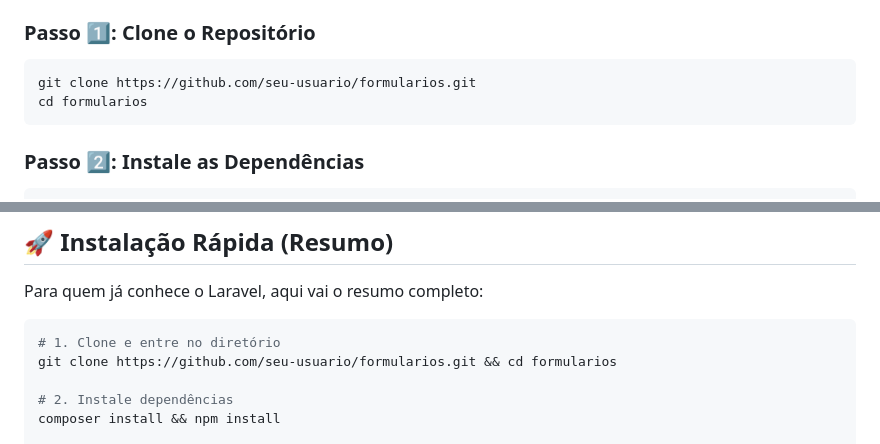
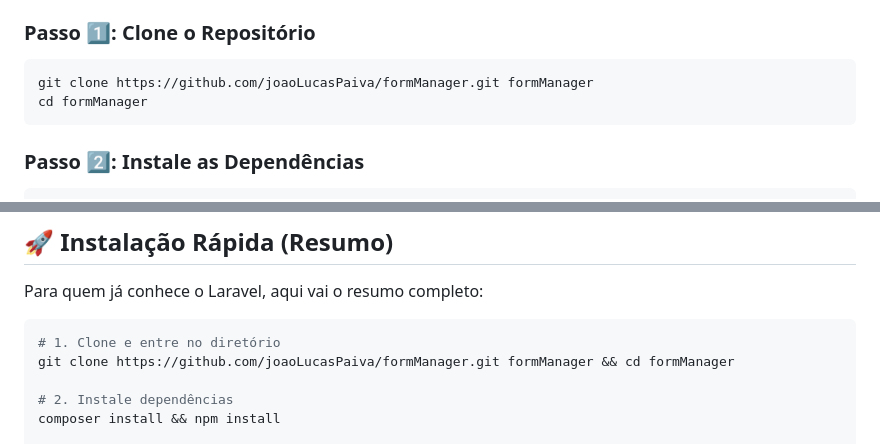
Before and after one commit to joaoLucasPaiva/formManager, a Markdown page: README.md, 2 parts joined by grey strips. GitHub-like rendering.

Commit message:
📚 docs: Atualiza readme.md

````diff
--- a/README.md
+++ b/README.md
@@ -74,8 +74,8 @@ Antes de começar, certifique-se de ter instalado:
 ### Passo 1️⃣: Clone o Repositório
 
 ```bash
-git clone https://github.com/seu-usuario/formularios.git
-cd formularios
+git clone https://github.com/joaoLucasPaiva/formManager.git formManager
+cd formManager
 ```
 
 ### Passo 2️⃣: Instale as Dependências
@@ -177,7 +177,7 @@ Para quem já conhece o Laravel, aqui vai o resumo completo:
 
 ```bash
 # 1. Clone e entre no diretório
-git clone https://github.com/seu-usuario/formularios.git && cd formularios
+git clone https://github.com/joaoLucasPaiva/formManager.git formManager && cd formManager
 
 # 2. Instale dependências
 composer install && npm install
````
